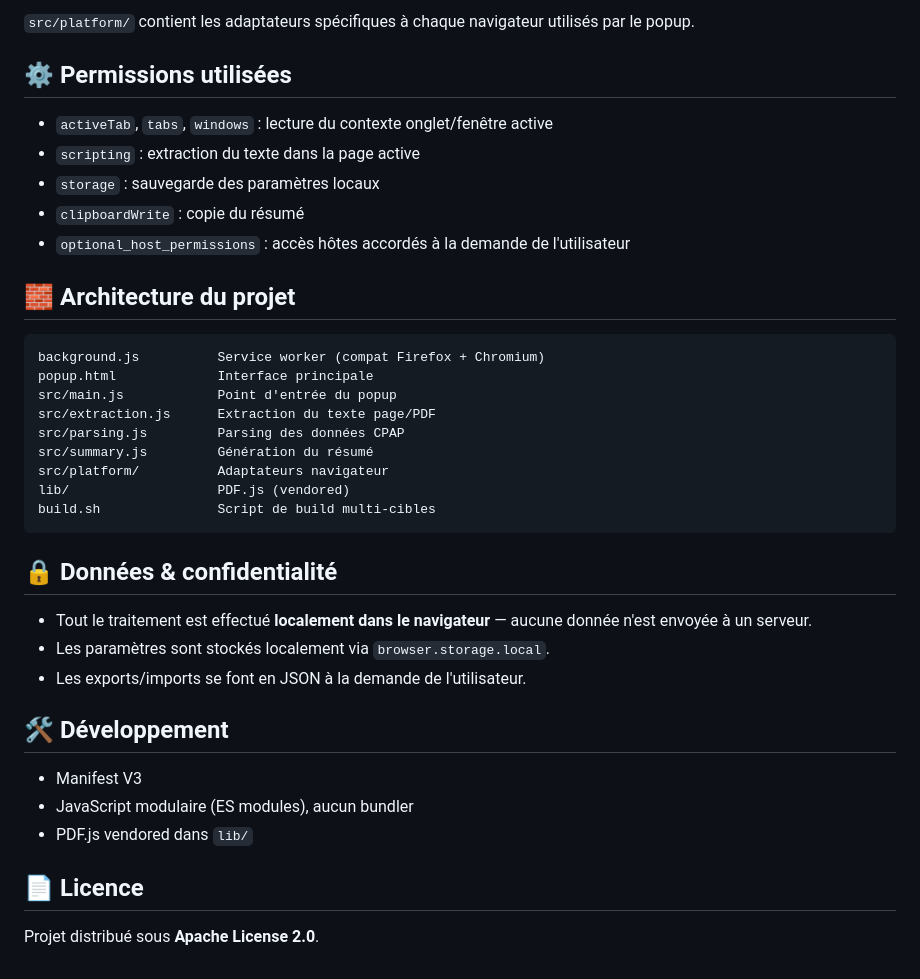
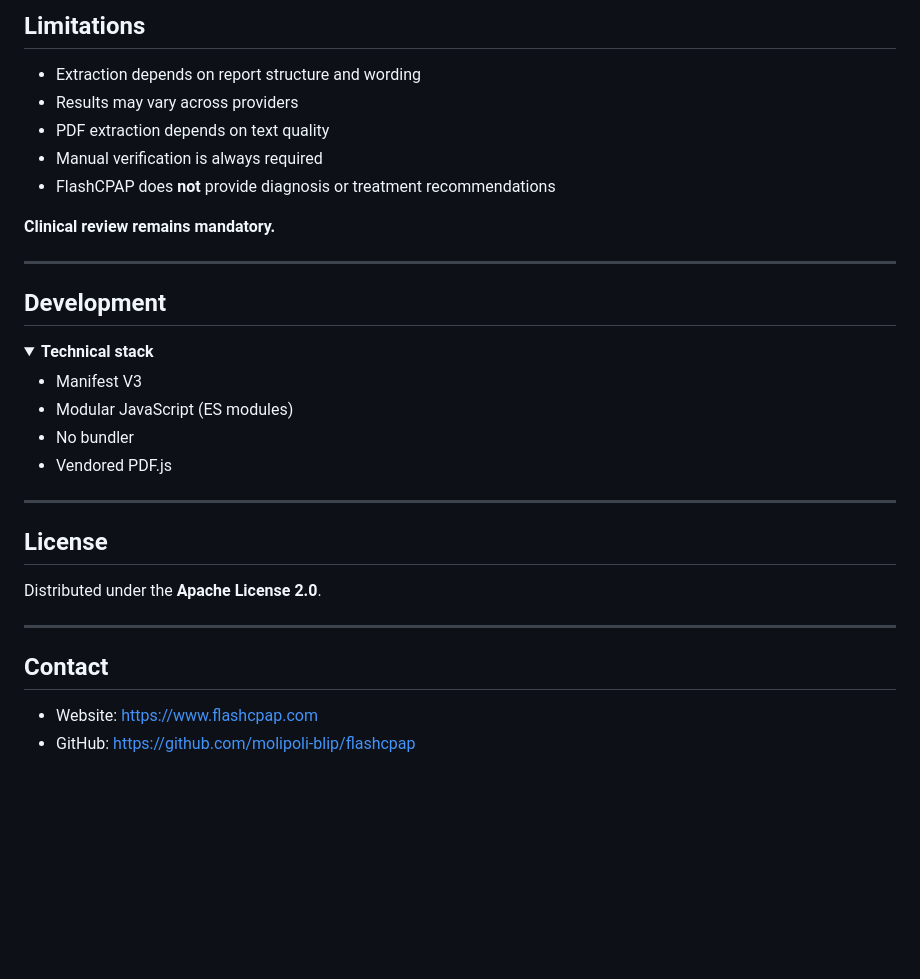
Before and after one commit to molipoli-blip/flashcpap, a Markdown page: README.md, the part around one of its changes. Drawn GitHub-style; folded sections open; blank space fills up the shorter version.

````diff
--- a/README.md
+++ b/README.md
@@ -91,40 +170,37 @@ const _browser = (typeof globalThis.browser !== 'undefined') ? globalThis.browse
 
-`src/platform/` contient les adaptateurs spécifiques à chaque navigateur utilisés par le popup.
+## Limitations
 
-## ⚙️ Permissions utilisées
+* Extraction depends on report structure and wording
+* Results may vary across providers
+* PDF extraction depends on text quality
+* Manual verification is always required
+* FlashCPAP does **not** provide diagnosis or treatment recommendations
 
-- `activeTab`, `tabs`, `windows` : lecture du contexte onglet/fenêtre active
-- `scripting` : extraction du texte dans la page active
-- `storage` : sauvegarde des paramètres locaux
-- `clipboardWrite` : copie du résumé
-- `optional_host_permissions` : accès hôtes accordés à la demande de l'utilisateur
+**Clinical review remains mandatory.**
 
-## 🧱 Architecture du projet
+---
 
-```
-background.js          Service worker (compat Firefox + Chromium)
-popup.html             Interface principale
-src/main.js            Point d'entrée du popup
-src/extraction.js      Extraction du texte page/PDF
-src/parsing.js         Parsing des données CPAP
-src/summary.js         Génération du résumé
-src/platform/          Adaptateurs navigateur
-lib/                   PDF.js (vendored)
-build.sh               Script de build multi-cibles
-```
+## Development
 
-## 🔒 Données & confidentialité
+<details>
+<summary><strong>Technical stack</strong></summary>
 
-- Tout le traitement est effectué **localement dans le navigateur** — aucune donnée n'est envoyée à un serveur.
-- Les paramètres sont stockés localement via `browser.storage.local`.
-- Les exports/imports se font en JSON à la demande de l'utilisateur.
+* Manifest V3
+* Modular JavaScript (ES modules)
+* No bundler
+* Vendored PDF.js
 
-## 🛠 Développement
+</details>
 
-- Manifest V3
-- JavaScript modulaire (ES modules), aucun bundler
-- PDF.js vendored dans `lib/`
+---
 
-## 📄 Licence
+## License
 
-Projet distribué sous **Apache License 2.0**.
+Distributed under the **Apache License 2.0**.
+
+---
+
+## Contact
+
+* Website: [https://www.flashcpap.com](https://www.flashcpap.com)
+* GitHub: [https://github.com/molipoli-blip/flashcpap](https://github.com/molipoli-blip/flashcpap)
````
Also changed, not shown: other parts of README.md (+135 -56 lines).
